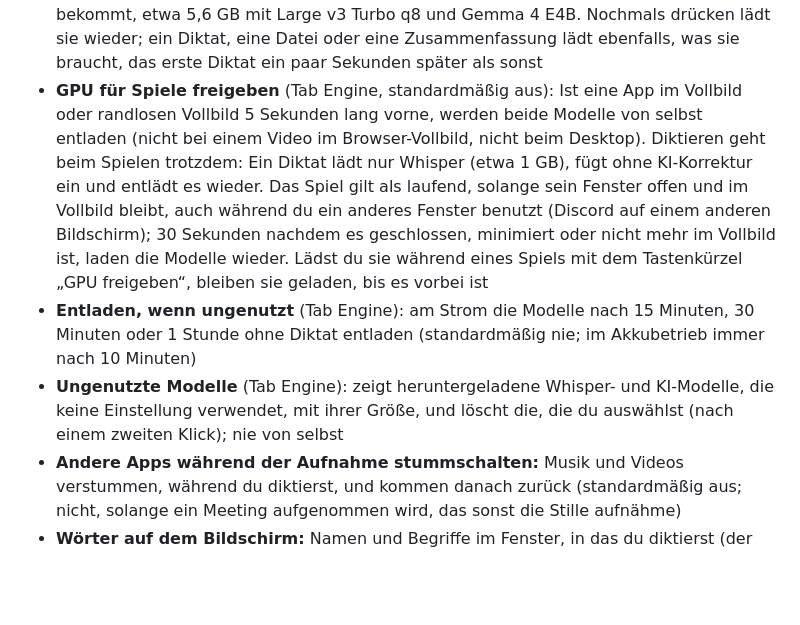
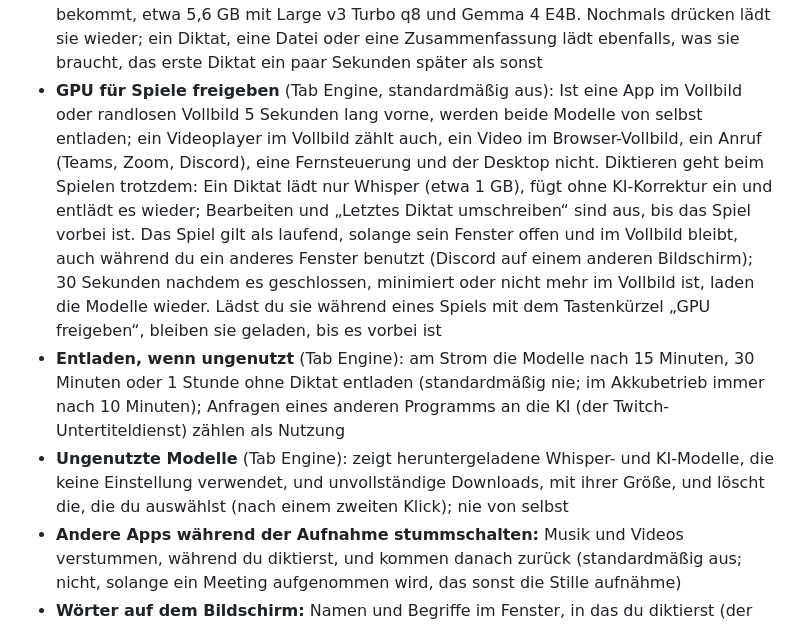
Before and after one commit to oggii/RudariFlow, a Markdown page: README.de.md, the part around the change. Rendered like a GitHub page; blank space fills up the shorter version.

```diff
--- a/README.de.md
+++ b/README.de.md
@@ -34,9 +34,9 @@ Made by [oggi](https://0ggi.ch).
 - **Letztes Diktat einfügen:** ein zweites Tastenkürzel (Standard Alt+Umschalt+V) fügt dein letztes Diktat erneut ein
 - **Letztes Diktat umschreiben:** ein drittes Tastenkürzel markiert dein letztes Diktat im Feld, und was du danach sagst, ändert es wie beim Bearbeiten per Stimme („kürzer“, „förmlicher“)
 - **GPU freigeben:** ein viertes Tastenkürzel (standardmäßig aus, unter Aufnahme festlegen) entlädt Whisper und das KI-Modell, damit ein Spiel den Grafikspeicher bekommt, etwa 5,6 GB mit Large v3 Turbo q8 und Gemma 4 E4B. Nochmals drücken lädt sie wieder; ein Diktat, eine Datei oder eine Zusammenfassung lädt ebenfalls, was sie braucht, das erste Diktat ein paar Sekunden später als sonst
-- **GPU für Spiele freigeben** (Tab Engine, standardmäßig aus): Ist eine App im Vollbild oder randlosen Vollbild 5 Sekunden lang vorne, werden beide Modelle von selbst entladen (nicht bei einem Video im Browser-Vollbild, nicht beim Desktop). Diktieren geht beim Spielen trotzdem: Ein Diktat lädt nur Whisper (etwa 1 GB), fügt ohne KI-Korrektur ein und entlädt es wieder. Das Spiel gilt als laufend, solange sein Fenster offen und im Vollbild bleibt, auch während du ein anderes Fenster benutzt (Discord auf einem anderen Bildschirm); 30 Sekunden nachdem es geschlossen, minimiert oder nicht mehr im Vollbild ist, laden die Modelle wieder. Lädst du sie während eines Spiels mit dem Tastenkürzel „GPU freigeben“, bleiben sie geladen, bis es vorbei ist
-- **Entladen, wenn ungenutzt** (Tab Engine): am Strom die Modelle nach 15 Minuten, 30 Minuten oder 1 Stunde ohne Diktat entladen (standardmäßig nie; im Akkubetrieb immer nach 10 Minuten)
-- **Ungenutzte Modelle** (Tab Engine): zeigt heruntergeladene Whisper- und KI-Modelle, die keine Einstellung verwendet, mit ihrer Größe, und löscht die, die du auswählst (nach einem zweiten Klick); nie von selbst
+- **GPU für Spiele freigeben** (Tab Engine, standardmäßig aus): Ist eine App im Vollbild oder randlosen Vollbild 5 Sekunden lang vorne, werden beide Modelle von selbst entladen; ein Videoplayer im Vollbild zählt auch, ein Video im Browser-Vollbild, ein Anruf (Teams, Zoom, Discord), eine Fernsteuerung und der Desktop nicht. Diktieren geht beim Spielen trotzdem: Ein Diktat lädt nur Whisper (etwa 1 GB), fügt ohne KI-Korrektur ein und entlädt es wieder; Bearbeiten und „Letztes Diktat umschreiben“ sind aus, bis das Spiel vorbei ist. Das Spiel gilt als laufend, solange sein Fenster offen und im Vollbild bleibt, auch während du ein anderes Fenster benutzt (Discord auf einem anderen Bildschirm); 30 Sekunden nachdem es geschlossen, minimiert oder nicht mehr im Vollbild ist, laden die Modelle wieder. Lädst du sie während eines Spiels mit dem Tastenkürzel „GPU freigeben“, bleiben sie geladen, bis es vorbei ist
+- **Entladen, wenn ungenutzt** (Tab Engine): am Strom die Modelle nach 15 Minuten, 30 Minuten oder 1 Stunde ohne Diktat entladen (standardmäßig nie; im Akkubetrieb immer nach 10 Minuten); Anfragen eines anderen Programms an die KI (der Twitch-Untertiteldienst) zählen als Nutzung
+- **Ungenutzte Modelle** (Tab Engine): zeigt heruntergeladene Whisper- und KI-Modelle, die keine Einstellung verwendet, und unvollständige Downloads, mit ihrer Größe, und löscht die, die du auswählst (nach einem zweiten Klick); nie von selbst
 - **Andere Apps während der Aufnahme stummschalten:** Musik und Videos verstummen, während du diktierst, und kommen danach zurück (standardmäßig aus; nicht, solange ein Meeting aufgenommen wird, das sonst die Stille aufnähme)
 - **Wörter auf dem Bildschirm:** Namen und Begriffe im Fenster, in das du diktierst (der Name in einer E-Mail, eine Marke auf einer Website, Bezeichner im Editor), helfen Whisper und der KI bei der Schreibweise. Wird lokal beim Drücken des Hotkeys gelesen, nie gespeichert
 - **Bearbeiten per Stimme:** Text in einer beliebigen App markieren, Hotkey halten und sagen, was sich ändern soll („kürzer“, „förmlicher“, „auf Türkisch“, „lösch das“), oder den neuen Wortlaut sprechen; das lokale Modell schreibt die Markierung an Ort und Stelle um, Strg+Z macht es rückgängig. Terminals, Adressleisten und Passwortfelder bleiben unberührt
```
Also changed, not shown: CHANGELOG.md (+22 -15 lines), README.md (+3 -3 lines).
